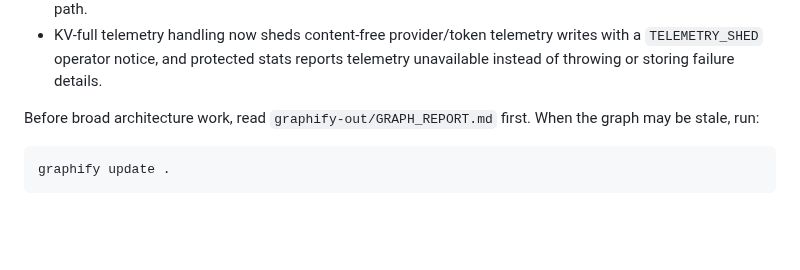
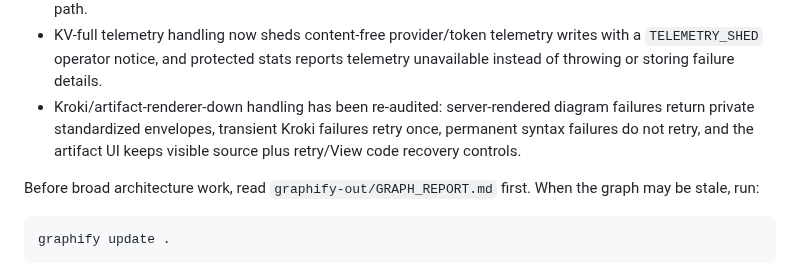
Before and after one commit to cyalcala/techwriter-bot, a Markdown page: docs/MASTER_EXECUTION_PLAN.md, the part around the change. Drawn GitHub-style; blank space fills up the shorter version.

```diff
--- a/docs/MASTER_EXECUTION_PLAN.md
+++ b/docs/MASTER_EXECUTION_PLAN.md
@@ -200,6 +200,10 @@ The current tracked code graph was refreshed with `graphify update .` on
 - KV-full telemetry handling now sheds content-free provider/token telemetry
   writes with a `TELEMETRY_SHED` operator notice, and protected stats reports
   telemetry unavailable instead of throwing or storing failure details.
+- Kroki/artifact-renderer-down handling has been re-audited: server-rendered
+  diagram failures return private standardized envelopes, transient Kroki
+  failures retry once, permanent syntax failures do not retry, and the artifact
+  UI keeps visible source plus retry/View code recovery controls.
 
 Before broad architecture work, read `graphify-out/GRAPH_REPORT.md` first.
 When the graph may be stale, run:
```
Also changed, not shown: docs/AI_RECOVERY_TRAIL.md (+13 -8 lines), docs/IMPLEMENTATION_STATUS.md (+37 -14 lines).
